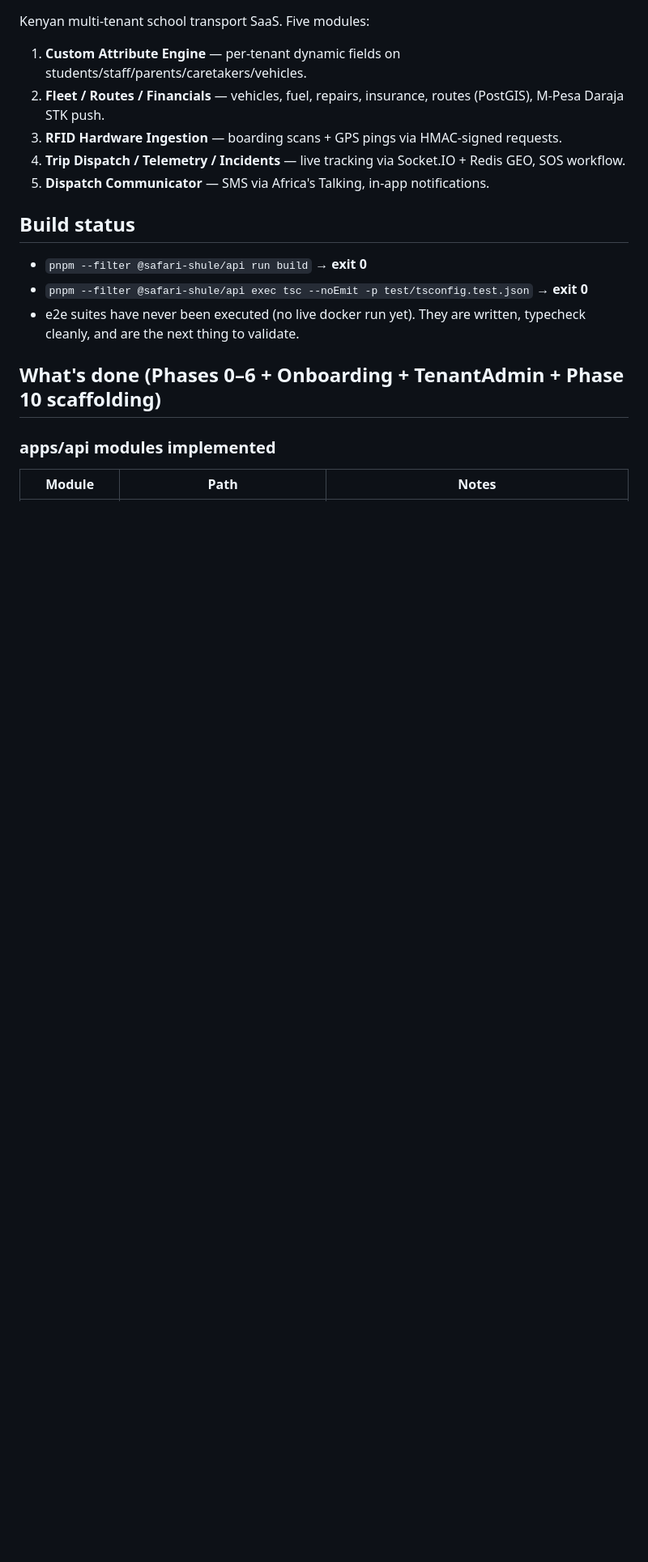
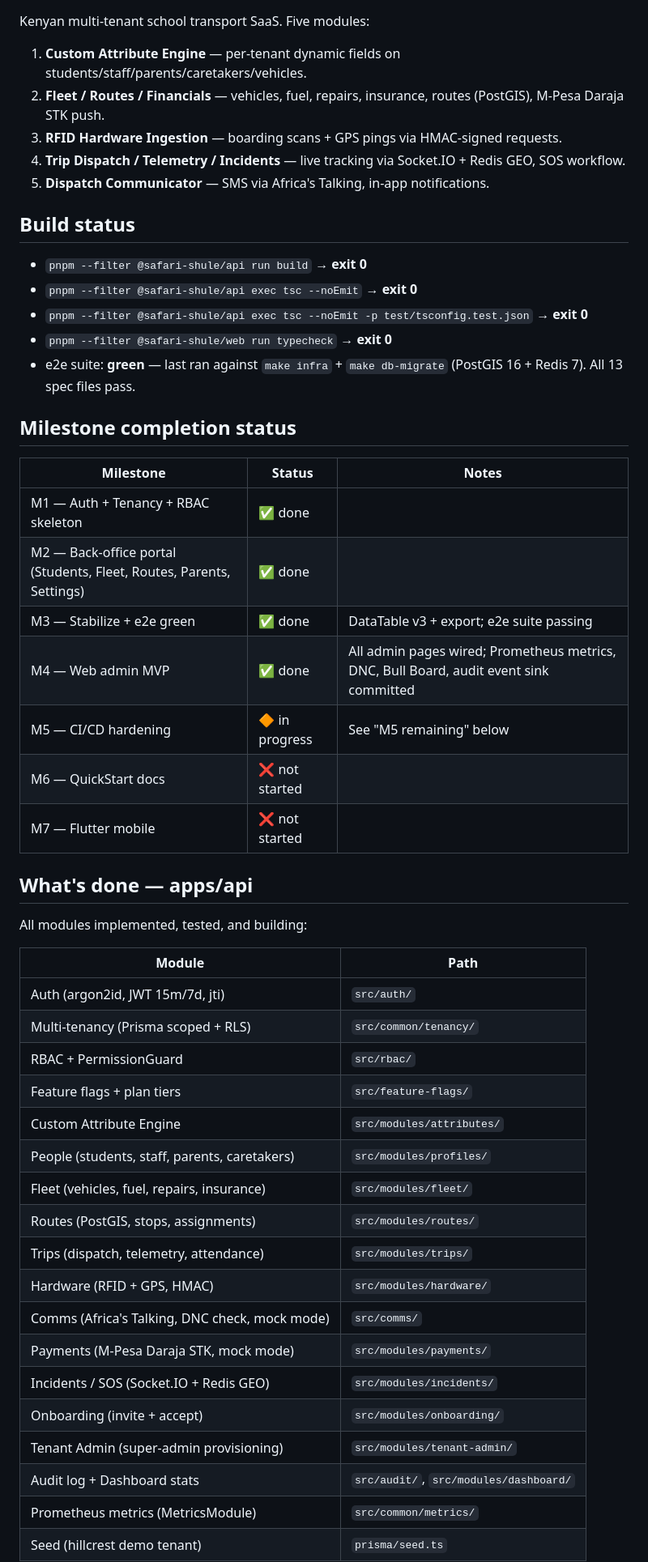
Before and after one commit to BonnieSpannah/safari-shule, a Markdown page: .copilot/SESSION-HANDOFF.md, the part around one of its changes. Shown at 81% size. GitHub-like rendering; blank space fills up the shorter version.

```diff
--- a/.copilot/SESSION-HANDOFF.md
+++ b/.copilot/SESSION-HANDOFF.md
@@ -14,11 +14,45 @@ Kenyan multi-tenant school transport SaaS. Five modules:
 ## Build status
 
 - `pnpm --filter @safari-shule/api run build` → **exit 0**
+- `pnpm --filter @safari-shule/api exec tsc --noEmit` → **exit 0**
 - `pnpm --filter @safari-shule/api exec tsc --noEmit -p test/tsconfig.test.json` → **exit 0**
-- e2e suites have never been executed (no live docker run yet). They are written, typecheck cleanly, and are the next thing to validate.
+- `pnpm --filter @safari-shule/web run typecheck` → **exit 0**
+- e2e suite: **green** — last ran against `make infra` + `make db-migrate` (PostGIS 16 + Redis 7). All 13 spec files pass.
 
-## What's done (Phases 0–6 + Onboarding + TenantAdmin + Phase 10 scaffolding)
+## Milestone completion status
 
-### apps/api modules implemented
+| Milestone | Status | Notes |
+|---|---|---|
+| M1 — Auth + Tenancy + RBAC skeleton | ✅ done | |
+| M2 — Back-office portal (Students, Fleet, Routes, Parents, Settings) | ✅ done | |
+| M3 — Stabilize + e2e green | ✅ done | DataTable v3 + export; e2e suite passing |
+| M4 — Web admin MVP | ✅ done | All admin pages wired; Prometheus metrics, DNC, Bull Board, audit event sink committed |
+| M5 — CI/CD hardening | 🔶 in progress | See "M5 remaining" below |
+| M6 — QuickStart docs | ❌ not started | |
+| M7 — Flutter mobile | ❌ not started | |
 
-| Module | Path | Notes |
+## What's done — apps/api
+
+All modules implemented, tested, and building:
+
+| Module | Path |
+|---|---|
+| Auth (argon2id, JWT 15m/7d, jti) | `src/auth/` |
+| Multi-tenancy (Prisma scoped + RLS) | `src/common/tenancy/` |
+| RBAC + PermissionGuard | `src/rbac/` |
+| Feature flags + plan tiers | `src/feature-flags/` |
+| Custom Attribute Engine | `src/modules/attributes/` |
+| People (students, staff, parents, caretakers) | `src/modules/profiles/` |
+| Fleet (vehicles, fuel, repairs, insurance) | `src/modules/fleet/` |
+| Routes (PostGIS, stops, assignments) | `src/modules/routes/` |
+| Trips (dispatch, telemetry, attendance) | `src/modules/trips/` |
+| Hardware (RFID + GPS, HMAC) | `src/modules/hardware/` |
+| Comms (Africa's Talking, DNC check, mock mode) | `src/comms/` |
+| Payments (M-Pesa Daraja STK, mock mode) | `src/modules/payments/` |
+| Incidents / SOS (Socket.IO + Redis GEO) | `src/modules/incidents/` |
+| Onboarding (invite + accept) | `src/modules/onboarding/` |
+| Tenant Admin (super-admin provisioning) | `src/modules/tenant-admin/` |
+| Audit log + Dashboard stats | `src/audit/`, `src/modules/dashboard/` |
+| Prometheus metrics (MetricsModule) | `src/common/metrics/` |
+| Seed (hillcrest demo tenant) | `prisma/seed.ts` |
+
```
Also changed, not shown: other parts of .copilot/SESSION-HANDOFF.md (+58 -68 lines).
